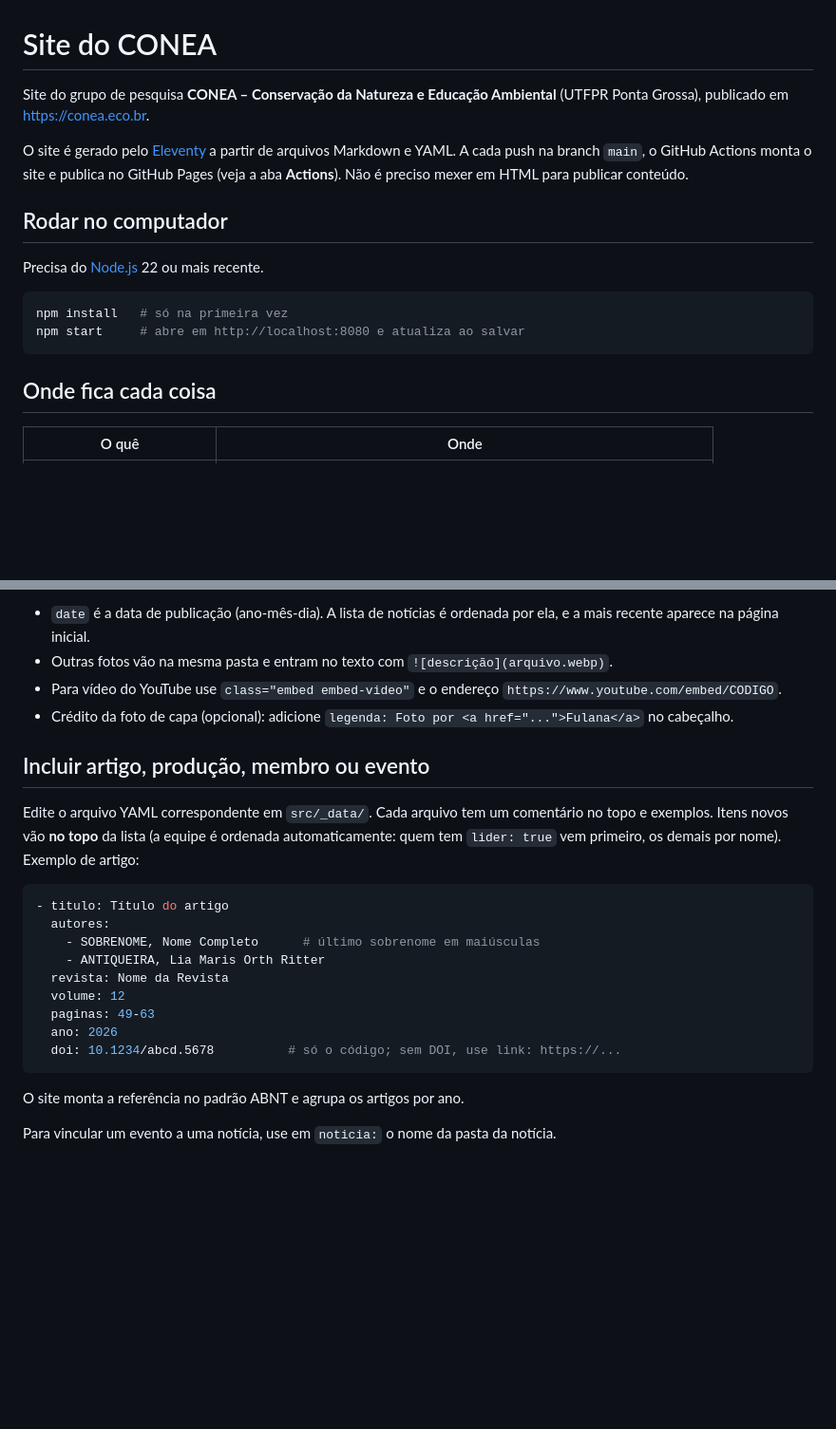
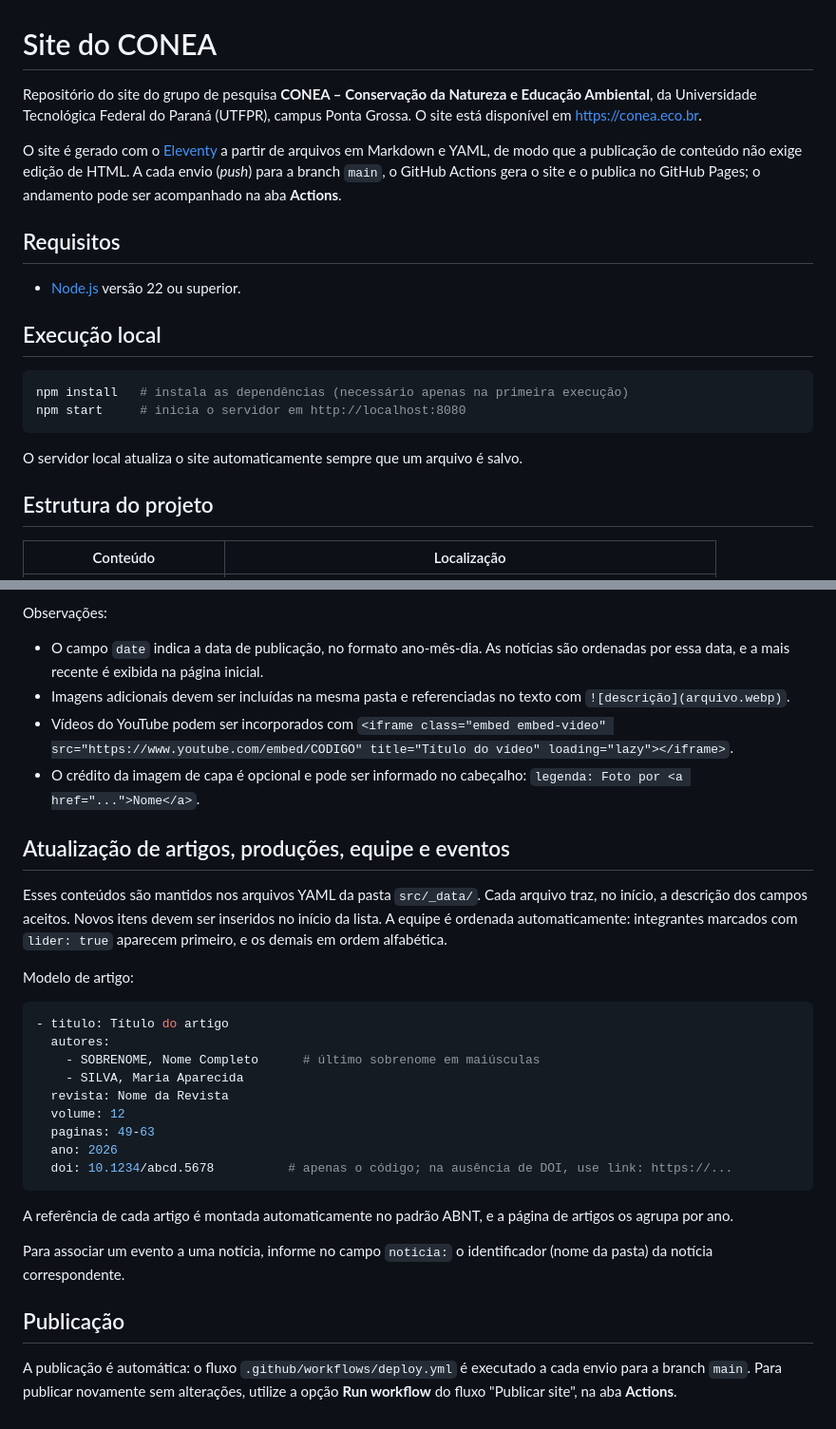
Before and after one commit to coneautfpr/coneautfpr.github.io, a Markdown page: README.md, 2 parts joined by grey strips. Shown at 95% size. Rendered like a GitHub page; blank space fills up the shorter version.

Commit message:
Atualiza README.md com informações sobre o repositório, requisitos e instruções de execução local

````diff
--- a/README.md
+++ b/README.md
@@ -1,19 +1,23 @@
 # Site do CONEA
 
-Site do grupo de pesquisa **CONEA – Conservação da Natureza e Educação Ambiental** (UTFPR Ponta Grossa), publicado em <https://conea.eco.br>.
+Repositório do site do grupo de pesquisa **CONEA – Conservação da Natureza e Educação Ambiental**, da Universidade Tecnológica Federal do Paraná (UTFPR), campus Ponta Grossa. O site está disponível em <https://conea.eco.br>.
 
-O site é gerado pelo [Eleventy](https://www.11ty.dev/) a partir de arquivos Markdown e YAML. A cada push na branch `main`, o GitHub Actions monta o site e publica no GitHub Pages (veja a aba **Actions**). Não é preciso mexer em HTML para publicar conteúdo.
+O site é gerado com o [Eleventy](https://www.11ty.dev/) a partir de arquivos em Markdown e YAML, de modo que a publicação de conteúdo não exige edição de HTML. A cada envio (*push*) para a branch `main`, o GitHub Actions gera o site e o publica no GitHub Pages; o andamento pode ser acompanhado na aba **Actions**.
 
-## Rodar no computador
+## Requisitos
 
-Precisa do [Node.js](https://nodejs.org/) 22 ou mais recente.
+- [Node.js](https://nodejs.org/) versão 22 ou superior.
+
+## Execução local
 
 ```sh
-npm install   # só na primeira vez
-npm start     # abre em http://localhost:8080 e atualiza ao salvar
+npm install   # instala as dependências (necessário apenas na primeira execução)
+npm start     # inicia o servidor em http://localhost:8080
 ```
 
-## Onde fica cada coisa
+O servidor local atualiza o site automaticamente sempre que um arquivo é salvo.
 
-| O quê | Onde |
+## Estrutura do projeto
+
+| Conteúdo | Localização |
 |---|---|
@@ -50,26 +52,34 @@ Segundo parágrafo, com **negrito**, _itálico_ e um [link](https://exemplo.com)
 ```
 
-- `date` é a data de publicação (ano-mês-dia). A lista de notícias é ordenada por ela, e a mais recente aparece na página inicial.
-- Outras fotos vão na mesma pasta e entram no texto com `![descrição](arquivo.webp)`.
-- Para vídeo do YouTube use `class="embed embed-video"` e o endereço `https://www.youtube.com/embed/CODIGO`.
-- Crédito da foto de capa (opcional): adicione `legenda: Foto por <a href="...">Fulana</a>` no cabeçalho.
+Observações:
 
-## Incluir artigo, produção, membro ou evento
+- O campo `date` indica a data de publicação, no formato ano-mês-dia. As notícias são ordenadas por essa data, e a mais recente é exibida na página inicial.
+- Imagens adicionais devem ser incluídas na mesma pasta e referenciadas no texto com `![descrição](arquivo.webp)`.
+- Vídeos do YouTube podem ser incorporados com `<iframe class="embed embed-video" src="https://www.youtube.com/embed/CODIGO" title="Título do vídeo" loading="lazy"></iframe>`.
+- O crédito da imagem de capa é opcional e pode ser informado no cabeçalho: `legenda: Foto por <a href="...">Nome</a>`.
 
-Edite o arquivo YAML correspondente em `src/_data/`. Cada arquivo tem um comentário no topo e exemplos. Itens novos vão **no topo** da lista (a equipe é ordenada automaticamente: quem tem `lider: true` vem primeiro, os demais por nome). Exemplo de artigo:
+## Atualização de artigos, produções, equipe e eventos
+
+Esses conteúdos são mantidos nos arquivos YAML da pasta `src/_data/`. Cada arquivo traz, no início, a descrição dos campos aceitos. Novos itens devem ser inseridos no início da lista. A equipe é ordenada automaticamente: integrantes marcados com `lider: true` aparecem primeiro, e os demais em ordem alfabética.
+
+Modelo de artigo:
 
 ```yaml
 - titulo: Título do artigo
   autores:
     - SOBRENOME, Nome Completo      # último sobrenome em maiúsculas
-    - ANTIQUEIRA, Lia Maris Orth Ritter
+    - SILVA, Maria Aparecida
   revista: Nome da Revista
   volume: 12
   paginas: 49-63
   ano: 2026
-  doi: 10.1234/abcd.5678          # só o código; sem DOI, use link: https://...
+  doi: 10.1234/abcd.5678          # apenas o código; na ausência de DOI, use link: https://...
 ```
 
-O site monta a referência no padrão ABNT e agrupa os artigos por ano.
+A referência de cada artigo é montada automaticamente no padrão ABNT, e a página de artigos os agrupa por ano.
 
-Para vincular um evento a uma notícia, use em `noticia:` o nome da pasta da notícia.
+Para associar um evento a uma notícia, informe no campo `noticia:` o identificador (nome da pasta) da notícia correspondente.
+
+## Publicação
+
+A publicação é automática: o fluxo `.github/workflows/deploy.yml` é executado a cada envio para a branch `main`. Para publicar novamente sem alterações, utilize a opção **Run workflow** do fluxo "Publicar site", na aba **Actions**.
````
Also changed, not shown: other parts of README.md (+11 -13 lines).
